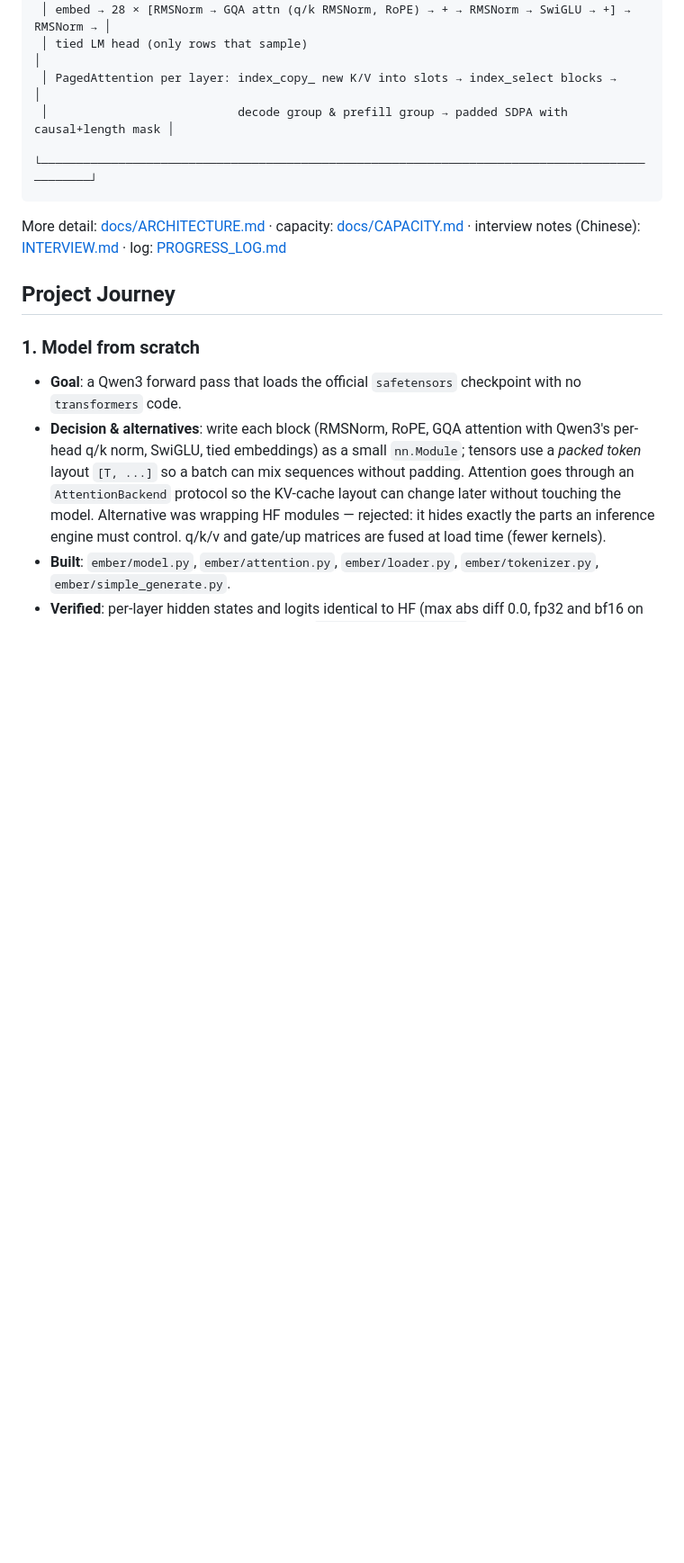
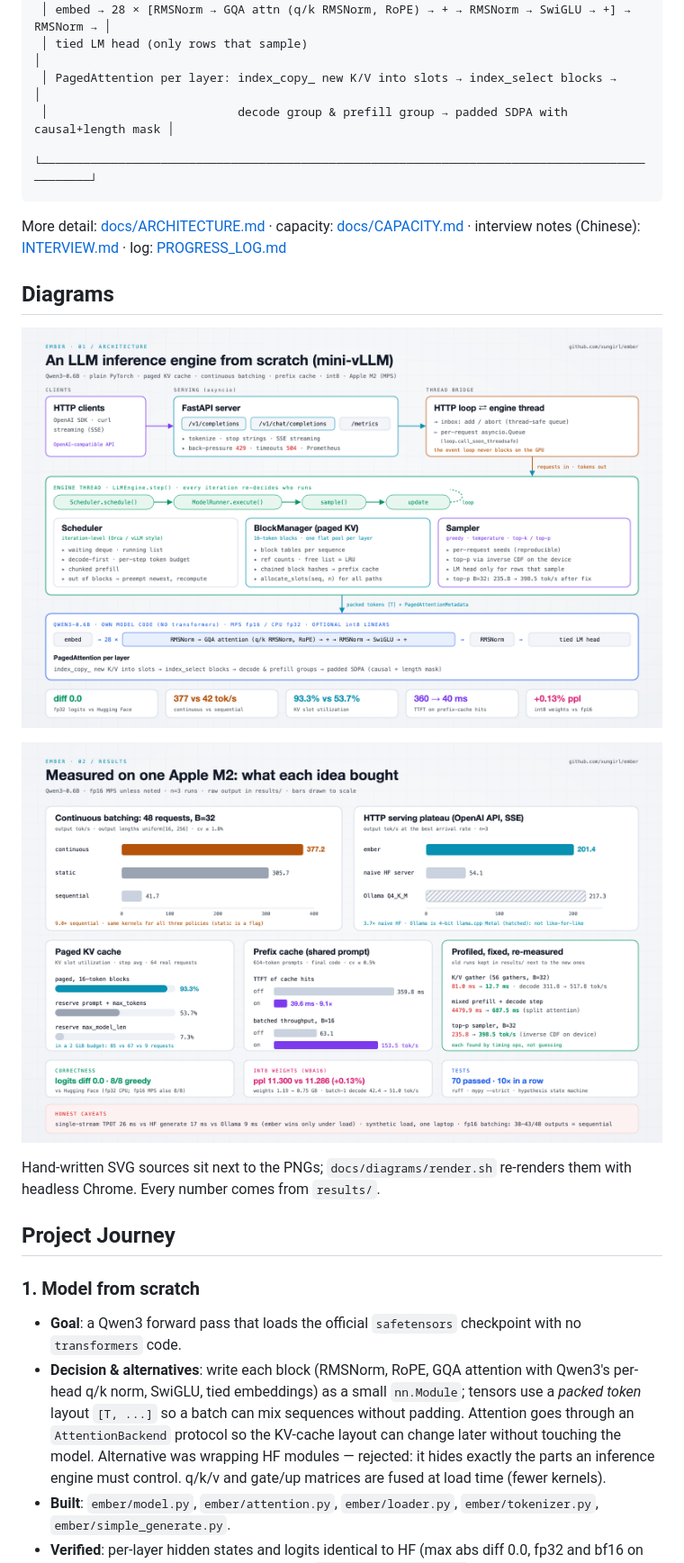
Before and after one commit to xungirl/rill, a Markdown page: README.md, the part around the change. Shown at 90% size. Rendered like a GitHub page; pictures changed too: docs/diagrams/01-architecture.png (added), docs/diagrams/02-results.png (added); blank space fills up the shorter version.

Commit message:
docs: add architecture and results diagrams (light theme) to README
01 request path from the OpenAI-compatible FastAPI server through the
thread bridge into the engine step loop (scheduler, paged-KV block
manager, sampler) and the Qwen3 model; 02 to-scale results: batching
policies, serving vs HF/Ollama (Ollama marked 4-bit, not like-for-like),
KV utilization, prefix cache, profiled fixes, correctness, int8, tests,
and the single-stream latency caveat. Numbers checked against results/.

Co-Authored-By: Claude Opus 5.5 <noreply@anthropic.com>

````diff
--- a/README.md
+++ b/README.md
@@ -30,6 +30,14 @@ machine, with raw outputs in `results/` (see [BENCHMARK.md](BENCHMARK.md)).
 ```
 More detail: [docs/ARCHITECTURE.md](docs/ARCHITECTURE.md) · capacity: [docs/CAPACITY.md](docs/CAPACITY.md) ·
 interview notes (Chinese): [INTERVIEW.md](INTERVIEW.md) · log: [PROGRESS_LOG.md](PROGRESS_LOG.md)
+
+## Diagrams
+
+![Architecture: FastAPI server, thread bridge, engine thread (scheduler, paged KV block manager, sampler) and the Qwen3 model](docs/diagrams/01-architecture.png)
+
+![Results: continuous batching, serving vs HF and Ollama, paged KV utilization, prefix cache, profiled fixes, correctness, int8, caveats](docs/diagrams/02-results.png)
+
+Hand-written SVG sources sit next to the PNGs; `docs/diagrams/render.sh` re-renders them with headless Chrome. Every number comes from `results/`.
 
 ## Project Journey
 
````
Also changed, not shown: 3 other files.
